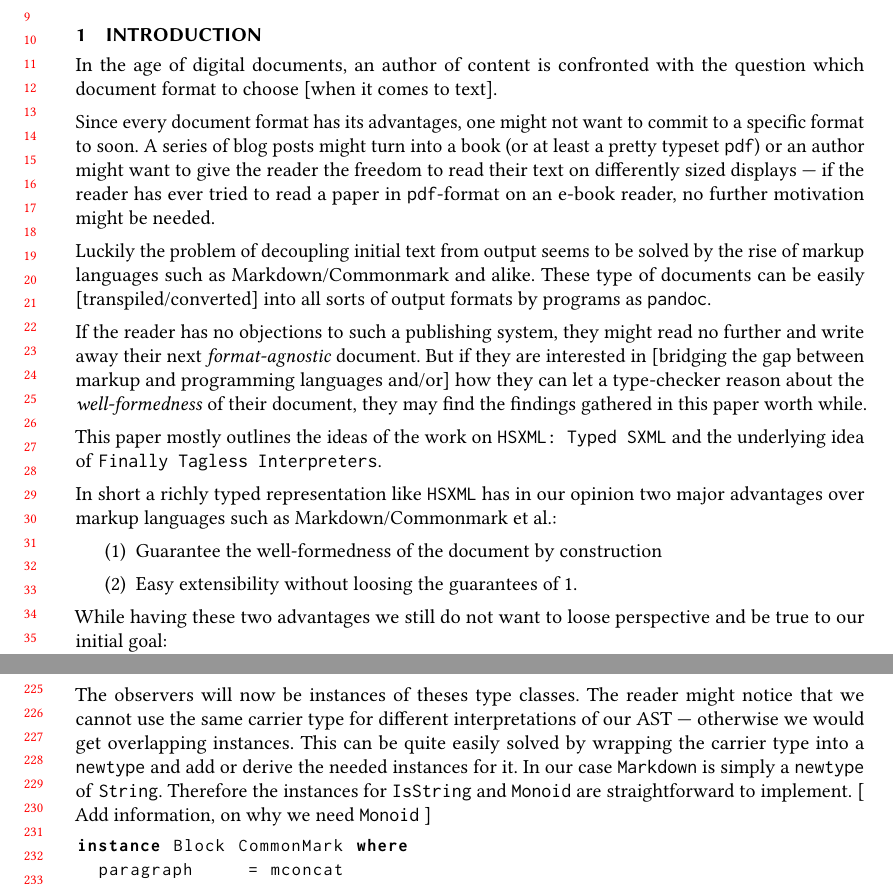
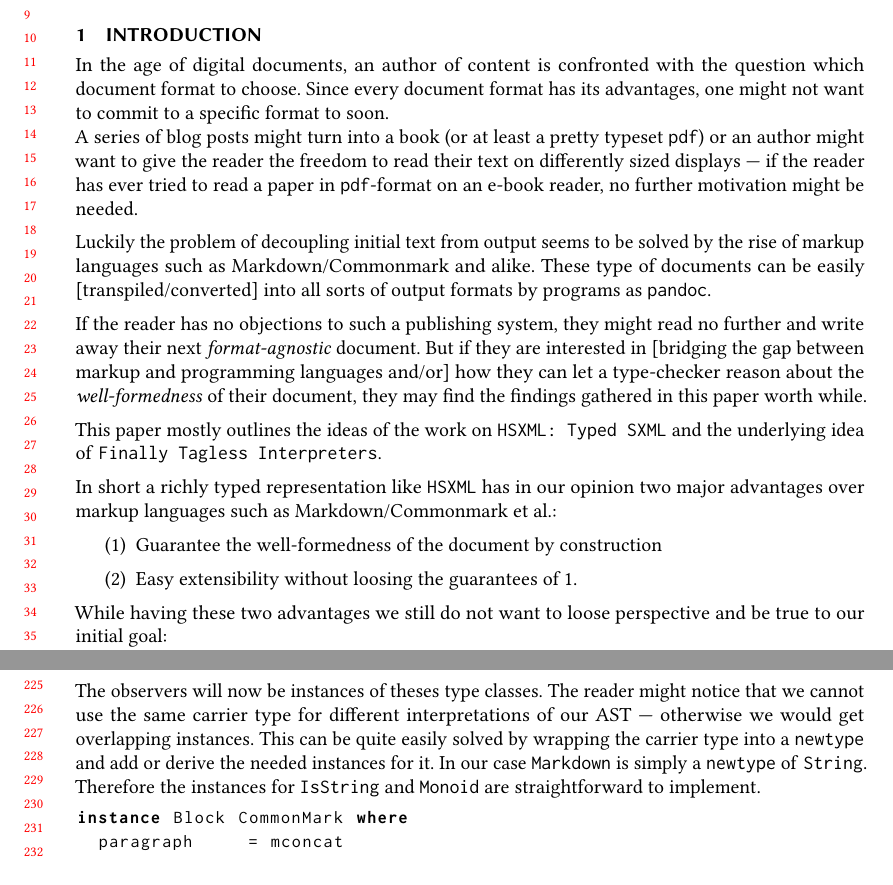
Before and after one commit to freddie-freeloader/Typed-Markup-Revisited, a LaTeX paper (Paper/Typed_Markup.tex): two parts of pages 1 and 5 of 7, joined at a grey line, cut so that both start at the same text. Compiled offline with pdfLaTeX.

Commit message:
Migrate Todos from .tex to `TODOs.org`

```diff
--- a/Paper/Typed_Markup.tex
+++ b/Paper/Typed_Markup.tex
@@ -116,14 +116,13 @@
 \label{sec:orgc140eeb}
 
 In the age of digital documents, an author of content is confronted with the
-question which document format to choose [when it comes to text].
-
-Since every document format has its advantages, one might not want to commit to
-a specific format to soon. A series of blog posts might turn into a book (or at
-least a pretty typeset \texttt{pdf}) or an author might want to give the reader the
-freedom to read their text on differently sized displays — if the reader has
-ever tried to read a paper in \texttt{pdf}-format on an e-book reader, no further
-motivation might be needed.
+question which document format to choose. Since every document format has its
+advantages, one might not want to commit to a specific format to soon. \\
+A series of blog posts might turn into a book (or at least a pretty typeset
+\texttt{pdf}) or an author might want to give the reader the freedom to read
+their text on differently sized displays — if the reader has ever tried to read
+a paper in \texttt{pdf}-format on an e-book reader, no further motivation might
+be needed.
 
 Luckily the problem of decoupling initial text from output seems to be solved by
 the rise of markup languages such as Markdown/Commonmark and alike. These type
@@ -169,7 +168,7 @@ described as "semantic".
 
 Oleg Kiselyov might want to argue that such a markup is even \emph{symantic}.
 
-\section{?}
+\section{to be named}
 \label{sec:org7537ecb}
 \subsection{AST-encoding with Extensible Observers}
 \label{sec:org5f9818b}
@@ -371,7 +370,7 @@ our AST — otherwise we would get overlapping instances. This can be quite easi
 solved by wrapping the carrier type into a \texttt{newtype} and add or derive the
 needed instances for it. In our case \texttt{Markdown} is simply a \texttt{newtype} of
 \texttt{String}. Therefore the instances for \texttt{IsString} and \texttt{Monoid} are
-straightforward to implement. [ Add information, on why we need \texttt{Monoid} ]
+straightforward to implement.
 
 \begin{lstlisting}
 instance Block CommonMark where
```
Also changed, not shown: Paper/Typed_Markup.pdf, Paper/Typed_Markup.tex (5 more changed lines), 1 other file.
